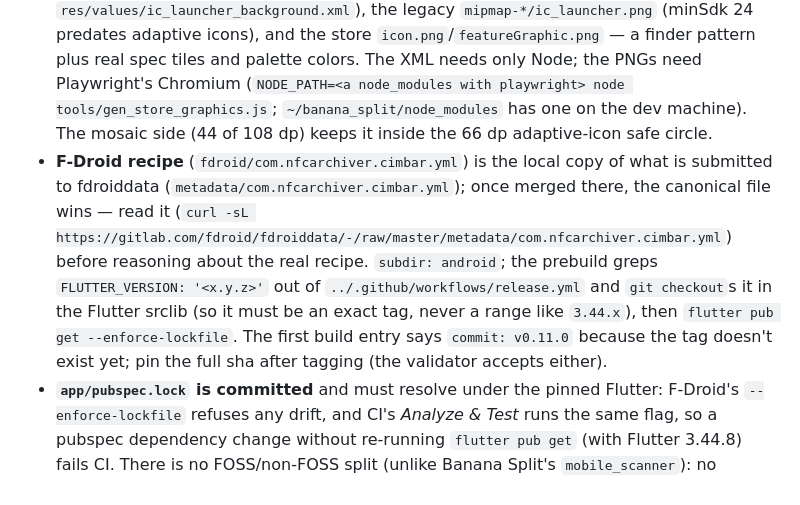
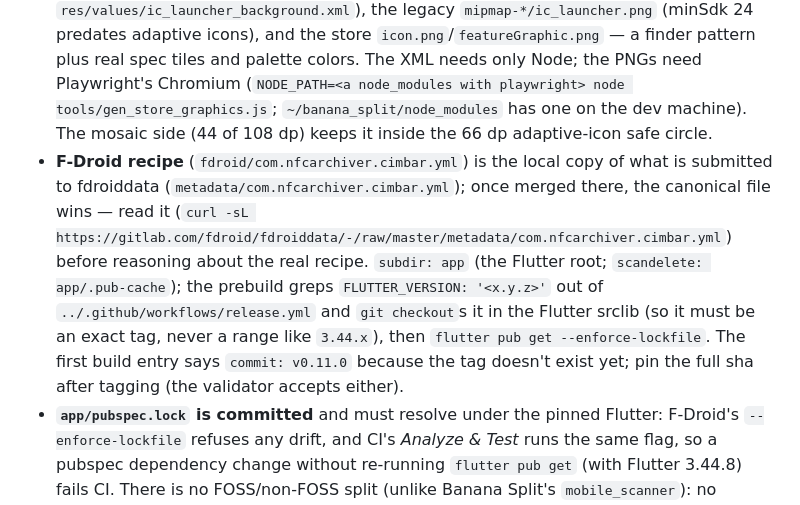
Before and after one commit to mezinster/cimbar, a Markdown page: CLAUDE.md, the part around the change. GitHub-like rendering.

Commit message:
docs: F-Droid recipe subdir is app/ since the Flutter-root move
Co-Authored-By: Claude Opus 5 (1M context) <noreply@anthropic.com>

```diff
--- a/CLAUDE.md
+++ b/CLAUDE.md
@@ -91,7 +91,7 @@ The Android app's application id is **`com.nfcarchiver.cimbar`** (namespace too;
 - **Fastlane listings** (`fastlane/metadata/android/<locale>/`): `title.txt` (≤ 50), `short_description.txt` (≤ 80), `full_description.txt` (≤ 4000), `changelogs/<versionCode>.txt` (≤ 500 chars). Locales `en-US`, `ru-RU`, `uk`, `tr-TR`, `ka-GE` — one per `app/lib/l10n/app_<lang>.arb`; adding an app language needs a listing too. Changelogs are named by the **versionCode** (the `+N` in pubspec), not the version name, and every locale needs one per release. `en-US/images/` holds `icon.png` + `featureGraphic.png` (generated — see below) and, once taken on a device, `phoneScreenshots/` (`images/README.md` has the shot list).
 - **`tools/validate_store_metadata.py`** (CI job *Validate Store Metadata*; needs PyYAML) checks all of the above plus: the recipe's commit is a full sha or `v<versionName>`, `CurrentVersion`/`CurrentVersionCode` match a build entry and don't run ahead of pubspec, the recipe's `UpdateCheckData` regexes read the same `name+code` out of `app/pubspec.yaml`, `release.yml`'s `FLUTTER_VERSION` is an exact `x.y.z`, `applicationId` matches the recipe, store image sizes, and ARB ↔ listing coverage in both directions.
 - **`tools/gen_store_graphics.js`** generates the adaptive launcher icon (`res/drawable/ic_launcher_foreground.xml`, `res/mipmap-anydpi-v26/ic_launcher.xml`, `res/values/ic_launcher_background.xml`), the legacy `mipmap-*/ic_launcher.png` (minSdk 24 predates adaptive icons), and the store `icon.png`/`featureGraphic.png` — a finder pattern plus real spec tiles and palette colors. The XML needs only Node; the PNGs need Playwright's Chromium (`NODE_PATH=<a node_modules with playwright> node tools/gen_store_graphics.js`; `~/banana_split/node_modules` has one on the dev machine). The mosaic side (44 of 108 dp) keeps it inside the 66 dp adaptive-icon safe circle.
-- **F-Droid recipe** (`fdroid/com.nfcarchiver.cimbar.yml`) is the local copy of what is submitted to fdroiddata (`metadata/com.nfcarchiver.cimbar.yml`); once merged there, the canonical file wins — read it (`curl -sL https://gitlab.com/fdroid/fdroiddata/-/raw/master/metadata/com.nfcarchiver.cimbar.yml`) before reasoning about the real recipe. `subdir: android`; the prebuild greps `FLUTTER_VERSION: '<x.y.z>'` out of `../.github/workflows/release.yml` and `git checkout`s it in the Flutter srclib (so it must be an exact tag, never a range like `3.44.x`), then `flutter pub get --enforce-lockfile`. The first build entry says `commit: v0.11.0` because the tag doesn't exist yet; pin the full sha after tagging (the validator accepts either).
+- **F-Droid recipe** (`fdroid/com.nfcarchiver.cimbar.yml`) is the local copy of what is submitted to fdroiddata (`metadata/com.nfcarchiver.cimbar.yml`); once merged there, the canonical file wins — read it (`curl -sL https://gitlab.com/fdroid/fdroiddata/-/raw/master/metadata/com.nfcarchiver.cimbar.yml`) before reasoning about the real recipe. `subdir: app` (the Flutter root; `scandelete: app/.pub-cache`); the prebuild greps `FLUTTER_VERSION: '<x.y.z>'` out of `../.github/workflows/release.yml` and `git checkout`s it in the Flutter srclib (so it must be an exact tag, never a range like `3.44.x`), then `flutter pub get --enforce-lockfile`. The first build entry says `commit: v0.11.0` because the tag doesn't exist yet; pin the full sha after tagging (the validator accepts either).
 - **`app/pubspec.lock` is committed** and must resolve under the pinned Flutter: F-Droid's `--enforce-lockfile` refuses any drift, and CI's *Analyze & Test* runs the same flag, so a pubspec dependency change without re-running `flutter pub get` (with Flutter 3.44.8) fails CI. There is no FOSS/non-FOSS split (unlike Banana Split's `mobile_scanner`): no dependency pulls Google Play Services, Firebase or ML Kit — keep it that way, or F-Droid needs a stripped variant and a second lockfile.
 - **Versioning:** the committed `app/pubspec.yaml` `version: X.Y.Z+CODE` is the single source of truth. `release.yml` builds with it and refuses to release a version name the committed pubspec disagrees with — F-Droid's `checkupdates` bot parses that line at each new tag (`UpdateCheckData`), so a pubspec left behind hides a release from F-Droid. The code goes up by one per release (v0.10.1 = 186, v0.11.0 = 187). Three version declarations must agree (tests enforce it): the newest `## [X.Y.Z]` CHANGELOG heading, pubspec, and `web-app/index.html`'s `data-version`.
 - **Permissions:** the APK requests only `CAMERA`. `AndroidManifest.xml` strips what plugins merge in — `READ_EXTERNAL_STORAGE`/`READ_MEDIA_*` (`open_filex`), `RECORD_AUDIO`/`WRITE_EXTERNAL_STORAGE` (`camera_android_camerax`; safe because both `CameraController`s pass `enableAudio: false`) — and `test/android_manifest_test.dart` asserts `CAMERA` is the only one left. F-Droid shows every permission on the app page and the listings/privacy policy promise "camera only", so check `build/app/outputs/logs/manifest-merger-release-report.txt` after adding any plugin. The APK also omits AGP's dependency-metadata block (`dependenciesInfo.includeInApk = false`).
```
